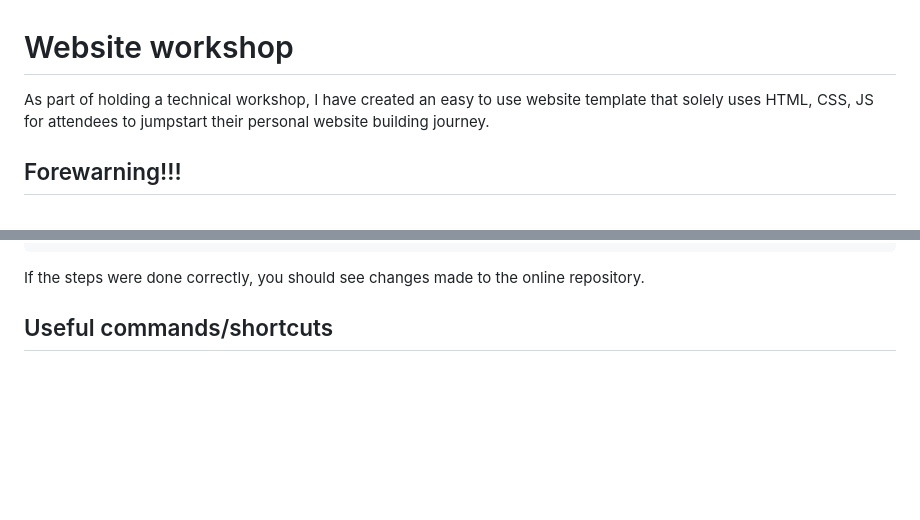
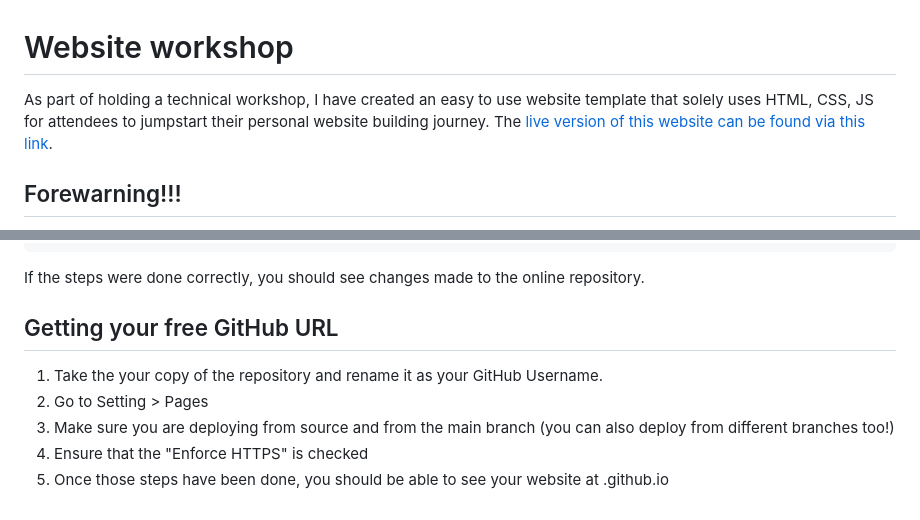
Before and after one commit to nganesh197/website_workshop, a Markdown page: README.md, 2 parts joined by grey strips. Drawn GitHub-style; blank space fills up the shorter version.

````diff
--- a/README.md
+++ b/README.md
@@ -1,6 +1,6 @@
 # Website workshop
 
-As part of holding a technical workshop, I have created an easy to use website template that solely uses HTML, CSS, JS for attendees to jumpstart their personal website building journey.
+As part of holding a technical workshop, I have created an easy to use website template that solely uses HTML, CSS, JS for attendees to jumpstart their personal website building journey. The [live version of this website can be found via this link](https://nirajganesh.org/website_workshop/).
 
 ## Forewarning!!!
 I tried to make use of this template as simple as possible with all of the bells and whistles of a well-made website. By no means, do I expect it to 100% work all of the time but I hope that issues that do arise can be solved with a quick Google Search and/or reference to StackOverflow.
@@ -97,4 +97,9 @@ For pushing changes via terminal, follow these commands:
 ```
 If the steps were done correctly, you should see changes made to the online repository.
 
-## Useful commands/shortcuts
+## Getting your free GitHub URL
+1. Take the your copy of the repository and rename it as your GitHub Username.
+2. Go to Setting > Pages
+3. Make sure you are deploying from source and from the main branch (you can also deploy from different branches too!)
+4. Ensure that the "Enforce HTTPS" is checked
+5. Once those steps have been done, you should be able to see your website at <YOUR-USERNAME>.github.io
````
